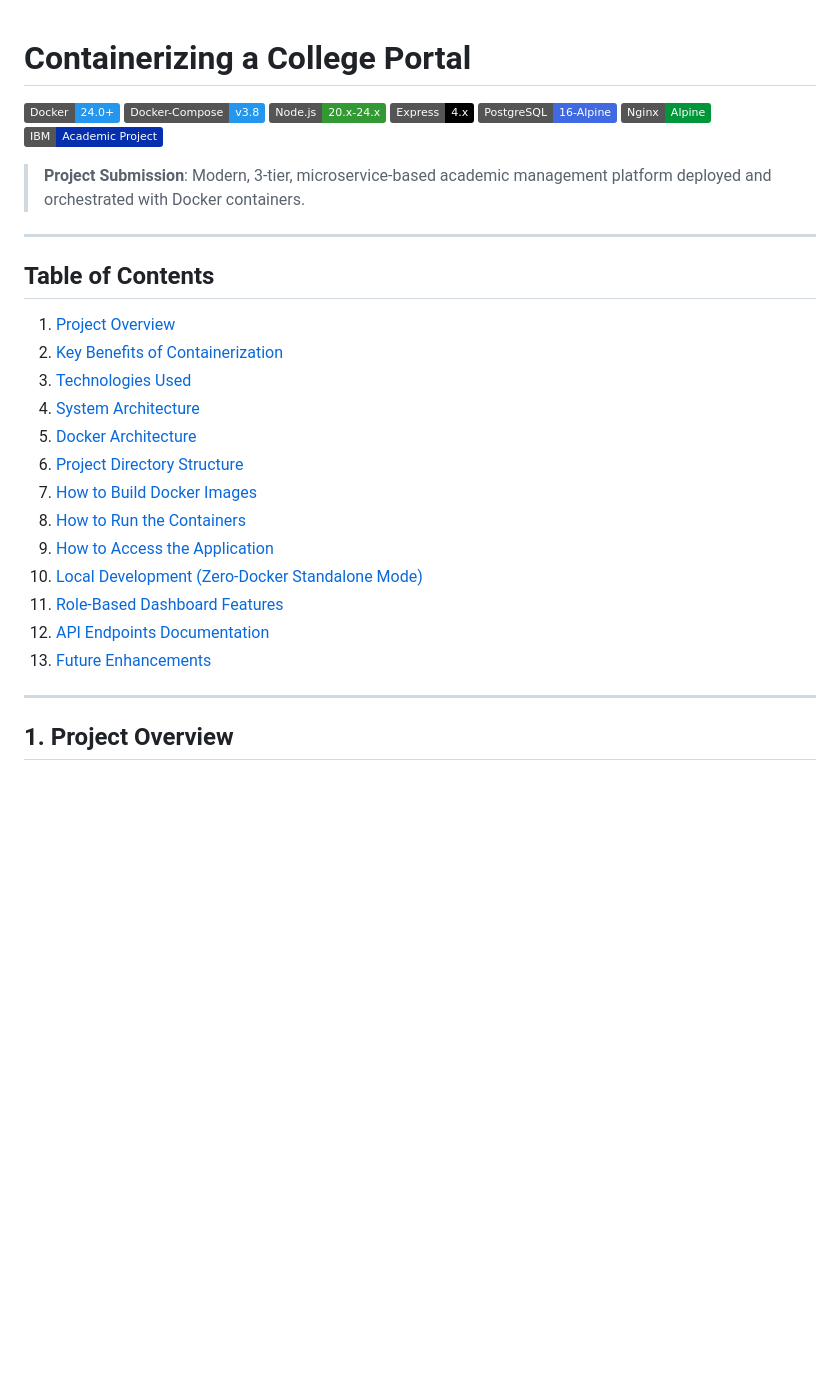
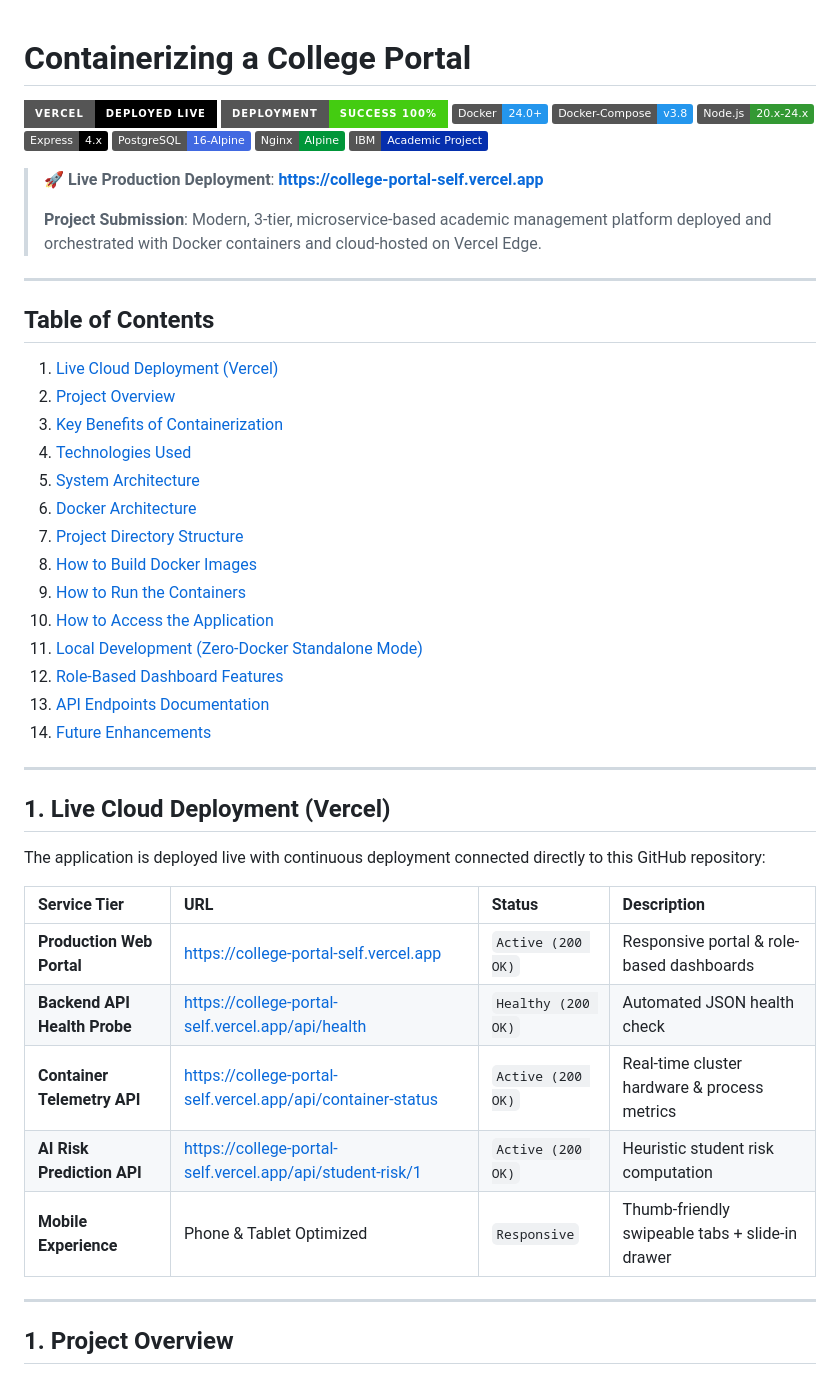
Before and after one commit to 71382502179thejeswaran-jpg/college-portal, a Markdown page: README.md, the part around one of its changes. GitHub-like rendering; badges without logos; blank space fills up the shorter version.

Commit message:
Document live Vercel deployment and status badges in README

```diff
--- a/README.md
+++ b/README.md
@@ -1,5 +1,7 @@
 # Containerizing a College Portal
 
+[![Vercel Deployment](https://img.shields.io/badge/Vercel-Deployed%20Live-000000?style=for-the-badge&logo=vercel&logoColor=white)](https://college-portal-self.vercel.app)
+[![Deployment Status](https://img.shields.io/badge/Deployment-Success%20100%25-success?style=for-the-badge)](https://college-portal-self.vercel.app)
 [![Docker](https://img.shields.io/badge/Docker-24.0+-2496ED?logo=docker&logoColor=white)](https://www.docker.com/)
 [![Docker Compose](https://img.shields.io/badge/Docker--Compose-v3.8-2496ED?logo=docker&logoColor=white)](https://docs.docker.com/compose/)
 [![Node.js](https://img.shields.io/badge/Node.js-20.x--24.x-339933?logo=node.js&logoColor=white)](https://nodejs.org/)
@@ -8,24 +10,41 @@
 [![Nginx](https://img.shields.io/badge/Nginx-Alpine-009639?logo=nginx&logoColor=white)](https://nginx.org/)
 [![IBM](https://img.shields.io/badge/IBM-Academic%20Project-052FAD?logo=ibm&logoColor=white)](https://www.ibm.com/)
 
-> **Project Submission**: Modern, 3-tier, microservice-based academic management platform deployed and orchestrated with Docker containers.
+> 🚀 **Live Production Deployment**: **[https://college-portal-self.vercel.app](https://college-portal-self.vercel.app)**
+>
+> **Project Submission**: Modern, 3-tier, microservice-based academic management platform deployed and orchestrated with Docker containers and cloud-hosted on Vercel Edge.
 
 ---
 
 ## Table of Contents
-1. [Project Overview](#1-project-overview)
-2. [Key Benefits of Containerization](#2-key-benefits-of-containerization)
-3. [Technologies Used](#3-technologies-used)
-4. [System Architecture](#4-system-architecture)
-5. [Docker Architecture](#5-docker-architecture)
-6. [Project Directory Structure](#6-project-directory-structure)
-7. [How to Build Docker Images](#7-how-to-build-docker-images)
-8. [How to Run the Containers](#8-how-to-run-the-containers)
-9. [How to Access the Application](#9-how-to-access-the-application)
-10. [Local Development (Zero-Docker Standalone Mode)](#10-local-development-zero-docker-standalone-mode)
-11. [Role-Based Dashboard Features](#11-role-based-dashboard-features)
-12. [API Endpoints Documentation](#12-api-endpoints-documentation)
-13. [Future Enhancements](#13-future-enhancements)
+1. [Live Cloud Deployment (Vercel)](#1-live-cloud-deployment-vercel)
+2. [Project Overview](#2-project-overview)
+3. [Key Benefits of Containerization](#3-key-benefits-of-containerization)
+4. [Technologies Used](#4-technologies-used)
+5. [System Architecture](#5-system-architecture)
+6. [Docker Architecture](#6-docker-architecture)
+7. [Project Directory Structure](#7-project-directory-structure)
+8. [How to Build Docker Images](#8-how-to-build-docker-images)
+9. [How to Run the Containers](#9-how-to-run-the-containers)
+10. [How to Access the Application](#10-how-to-access-the-application)
+11. [Local Development (Zero-Docker Standalone Mode)](#11-local-development-zero-docker-standalone-mode)
+12. [Role-Based Dashboard Features](#12-role-based-dashboard-features)
+13. [API Endpoints Documentation](#13-api-endpoints-documentation)
+14. [Future Enhancements](#14-future-enhancements)
+
+---
+
+## 1. Live Cloud Deployment (Vercel)
+
+The application is deployed live with continuous deployment connected directly to this GitHub repository:
+
+| Service Tier | URL | Status | Description |
+| :--- | :--- | :--- | :--- |
+| **Production Web Portal** | [https://college-portal-self.vercel.app](https://college-portal-self.vercel.app) | `Active (200 OK)` | Responsive portal & role-based dashboards |
+| **Backend API Health Probe** | [https://college-portal-self.vercel.app/api/health](https://college-portal-self.vercel.app/api/health) | `Healthy (200 OK)` | Automated JSON health check |
+| **Container Telemetry API** | [https://college-portal-self.vercel.app/api/container-status](https://college-portal-self.vercel.app/api/container-status) | `Active (200 OK)` | Real-time cluster hardware & process metrics |
+| **AI Risk Prediction API** | [https://college-portal-self.vercel.app/api/student-risk/1](https://college-portal-self.vercel.app/api/student-risk/1) | `Active (200 OK)` | Heuristic student risk computation |
+| **Mobile Experience** | Phone & Tablet Optimized | `Responsive` | Thumb-friendly swipeable tabs + slide-in drawer |
 
 ---
 
```
Also changed, not shown: other parts of README.md (+10 -2 lines).
